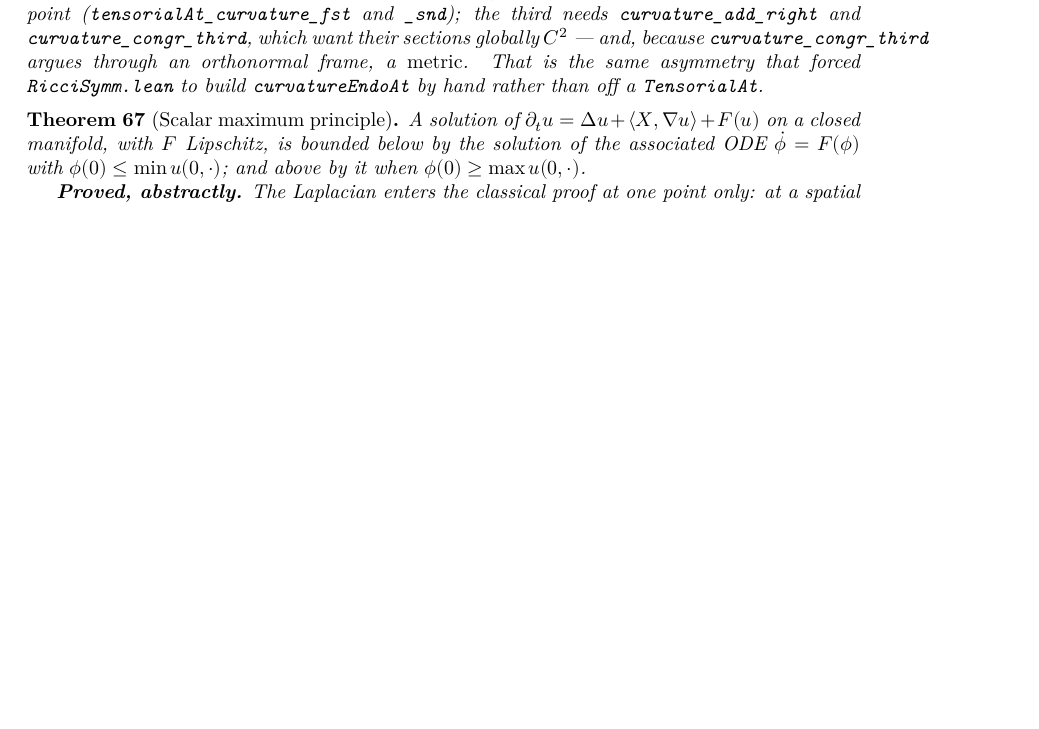
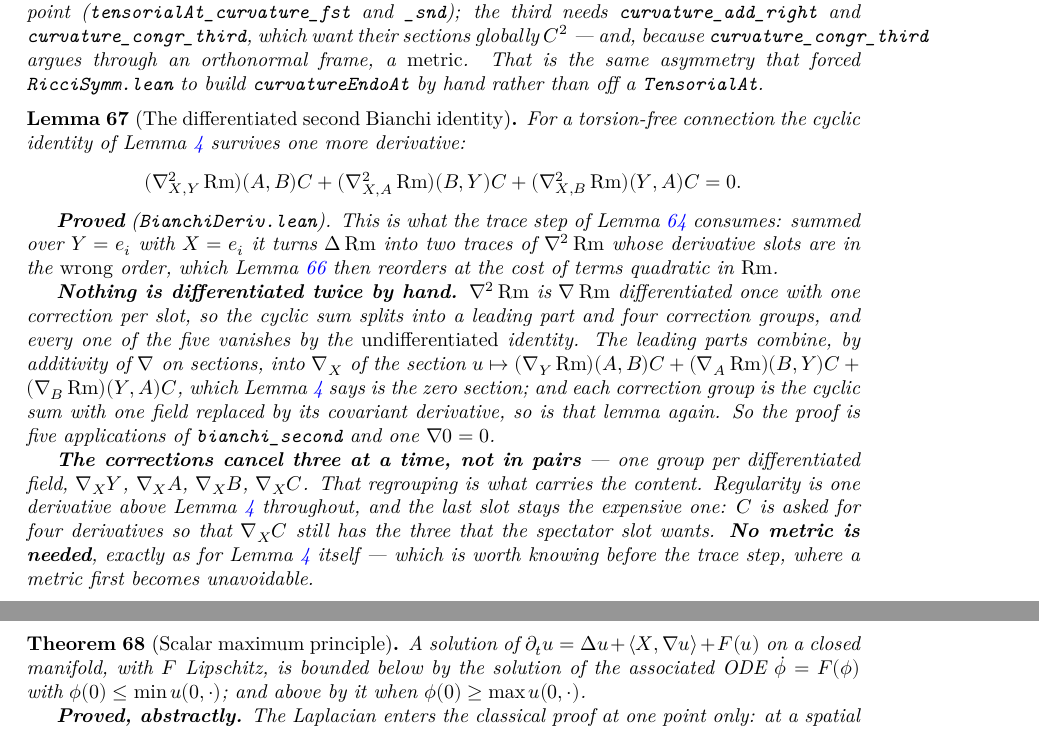
Before and after one commit to korbonits/ricci-flow-blueprint, a LaTeX thesis (blueprint/src/print.tex, which reads blueprint/src/content.tex): part of page 30 of 48 before the commit and two parts of pages 30 and 31 of 49 after it, the two joined at a grey line, cut so that both start at the same text, the shorter picture padded with empty space. Compiled offline with XeLaTeX.

Commit message:
The differentiated second Bianchi identity
(∇²_{X,Y}Rm)(A,B)C + (∇²_{X,A}Rm)(B,Y)C + (∇²_{X,B}Rm)(Y,A)C = 0

for a torsion-free connection: the cyclic identity of bianchi_second one
derivative up. This is the first brick of step (iii) of roadmap item 3 — the
trace step of ∂ₜRm = ΔRm + Q consumes it, summed over Y = eᵢ with X = eᵢ.

Nothing is differentiated twice by hand. ∇²Rm is ∇Rm differentiated once with
one correction per slot, so the cyclic sum splits into a leading part and four
correction groups, and every one of the five vanishes by the undifferentiated
identity: the leading parts combine, by additivity of ∇ on sections, into ∇_X
of the section bianchi_second says is zero, and each correction group is the
cyclic sum with one field replaced by its covariant derivative. So the proof is
five applications of bianchi_second and one ∇0 = 0.

The corrections cancel three at a time, not in pairs — one group per
differentiated field. That regrouping is what carries the content.

No metric is needed, exactly as for bianchi_second itself; all three Riemannian
instances are omitted. The trace step is where a metric first becomes
unavoidable. Regularity is one derivative above bianchi_second throughout, and
the last slot stays the expensive one: C is asked for four derivatives so that
∇_X C keeps the three the spectator slot wants.

Co-Authored-By: Claude Opus 5 <noreply@anthropic.com>
Claude-Session: https://claude.ai/code/session_012GvuZri6X3r72vYY4icUjj

```diff
--- a/blueprint/src/content.tex
+++ b/blueprint/src/content.tex
@@ -2363,6 +2363,45 @@ target actually requires.
   off a \texttt{TensorialAt}.
 \end{lemma}
 
+\begin{lemma}[The differentiated second Bianchi identity]
+  \label{lem:bianchi-second-deriv}
+  \lean{CovariantDerivative.cov2Curvature_cyclic_eq_zero}
+  \leanok
+  \uses{lem:bianchi-second, def:cov2-curvature}
+  For a torsion-free connection the cyclic identity of Lemma
+  \ref{lem:bianchi-second} survives one more derivative:
+  \[
+    (\nab^2_{X,Y}\Rm)(A,B)C + (\nab^2_{X,A}\Rm)(B,Y)C
+      + (\nab^2_{X,B}\Rm)(Y,A)C = 0.
+  \]
+
+  \textbf{Proved} (\texttt{BianchiDeriv.lean}). This is what the trace step of
+  Lemma \ref{lem:evolution-rm} consumes: summed over $Y = e_i$ with $X = e_i$ it
+  turns $\Delta \Rm$ into two traces of $\nab^2\Rm$ whose derivative slots are in
+  the \emph{wrong} order, which Lemma \ref{lem:curvature-ricci-identity} then
+  reorders at the cost of terms quadratic in $\Rm$.
+
+  \textbf{Nothing is differentiated twice by hand.} $\nab^2\Rm$ is $\nab\Rm$
+  differentiated once with one correction per slot, so the cyclic sum splits into
+  a leading part and four correction groups, and every one of the five vanishes by
+  the \emph{undifferentiated} identity. The leading parts combine, by additivity
+  of $\nab$ on sections, into $\nab_X$ of the section
+  $u \mapsto (\nab_Y\Rm)(A,B)C + (\nab_A\Rm)(B,Y)C + (\nab_B\Rm)(Y,A)C$, which
+  Lemma \ref{lem:bianchi-second} says is the zero section; and each correction
+  group is the cyclic sum with one field replaced by its covariant derivative, so
+  is that lemma again. So the proof is five applications of
+  \texttt{bianchi\_second} and one $\nab 0 = 0$.
+
+  \textbf{The corrections cancel three at a time, not in pairs} --- one group per
+  differentiated field, $\nab_X Y$, $\nab_X A$, $\nab_X B$, $\nab_X C$. That
+  regrouping is what carries the content. Regularity is one derivative above
+  Lemma \ref{lem:bianchi-second} throughout, and the last slot stays the
+  expensive one: $C$ is asked for four derivatives so that $\nab_X C$ still has
+  the three that the spectator slot wants. \textbf{No metric is needed}, exactly
+  as for Lemma \ref{lem:bianchi-second} itself --- which is worth knowing before
+  the trace step, where a metric first becomes unavoidable.
+\end{lemma}
+
 \begin{theorem}[Scalar maximum principle]
   \label{thm:max-scalar}
   \lean{RicciFlowBlueprint.MaximumPrinciple.le_of_deriv_ge_at_min, RicciFlowBlueprint.MaximumPrinciple.le_of_laplacian}
```
Also changed, not shown: CLAUDE.md (+12 -4 lines), 2 other files.
